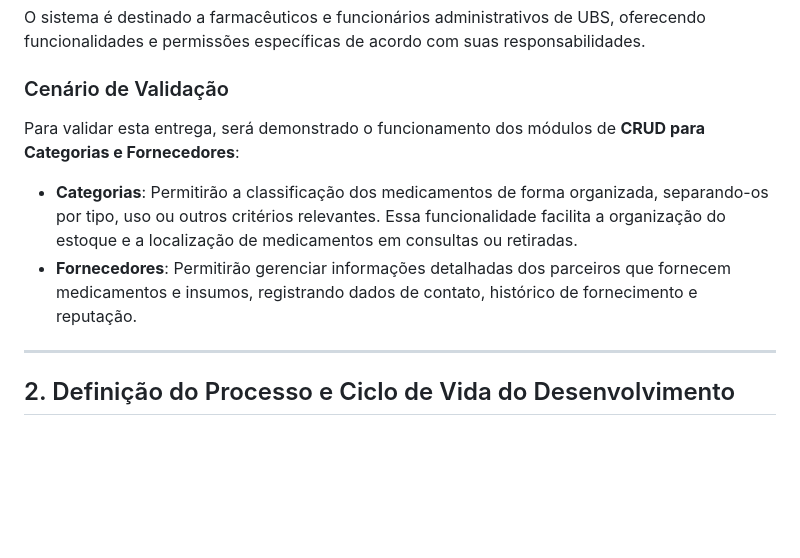
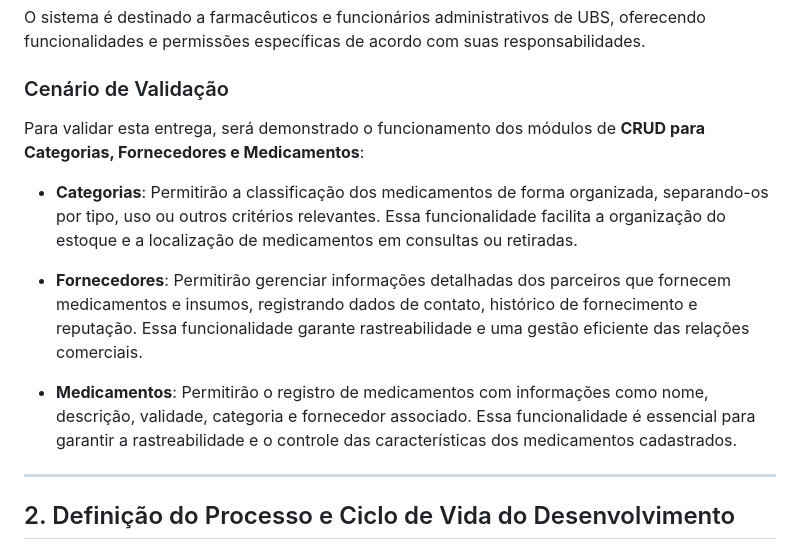
Before and after one commit to echotasuku/Ger_med, a Markdown page: atividade/README.md, the part around the change. Drawn GitHub-style; blank space fills up the shorter version.

```diff
--- a/atividade/README.md
+++ b/atividade/README.md
@@ -20,9 +20,14 @@ O sistema de gestão de medicamentos visa melhorar o controle e a organização
 O sistema é destinado a farmacêuticos e funcionários administrativos de UBS, oferecendo funcionalidades e permissões específicas de acordo com suas responsabilidades.
 
 ### Cenário de Validação
-Para validar esta entrega, será demonstrado o funcionamento dos módulos de **CRUD para Categorias e Fornecedores**:
+Para validar esta entrega, será demonstrado o funcionamento dos módulos de **CRUD para Categorias, Fornecedores e Medicamentos**:
+
 - **Categorias**: Permitirão a classificação dos medicamentos de forma organizada, separando-os por tipo, uso ou outros critérios relevantes. Essa funcionalidade facilita a organização do estoque e a localização de medicamentos em consultas ou retiradas.
-- **Fornecedores**: Permitirão gerenciar informações detalhadas dos parceiros que fornecem medicamentos e insumos, registrando dados de contato, histórico de fornecimento e reputação.
+
+- **Fornecedores**: Permitirão gerenciar informações detalhadas dos parceiros que fornecem medicamentos e insumos, registrando dados de contato, histórico de fornecimento e reputação. Essa funcionalidade garante rastreabilidade e uma gestão eficiente das relações comerciais.
+
+- **Medicamentos**: Permitirão o registro de medicamentos com informações como nome, descrição, validade, categoria e fornecedor associado. Essa funcionalidade é essencial para garantir a rastreabilidade e o controle das características dos medicamentos cadastrados.
+
 
 ---
 
```
